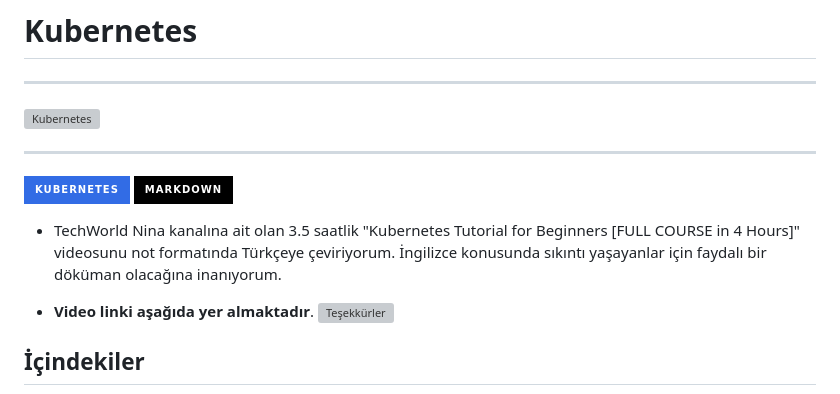
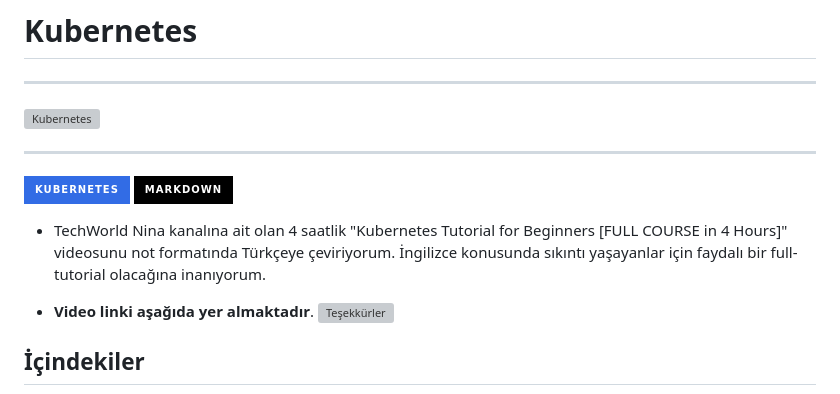
Before and after one commit to afyazici/kubernetes-turkce-kaynak, a Markdown page: README.md, the part around the change. GitHub-like rendering; badges without logos; grey boxes are pictures that could not be loaded.

```diff
--- a/README.md
+++ b/README.md
@@ -8,7 +8,7 @@
 
 ![Kubernetes](https://img.shields.io/badge/kubernetes-%23326ce5.svg?style=for-the-badge&logo=kubernetes&logoColor=white) ![Markdown](https://img.shields.io/badge/markdown-%23000000.svg?style=for-the-badge&logo=markdown&logoColor=white)
 
-* TechWorld Nina kanalına ait olan 3.5 saatlik "Kubernetes Tutorial for Beginners [FULL COURSE in 4 Hours]" videosunu not formatında Türkçeye çeviriyorum. İngilizce konusunda sıkıntı yaşayanlar için faydalı bir döküman olacağına inanıyorum.
+* TechWorld Nina kanalına ait olan 4 saatlik "Kubernetes Tutorial for Beginners [FULL COURSE in 4 Hours]" videosunu not formatında Türkçeye çeviriyorum. İngilizce konusunda sıkıntı yaşayanlar için faydalı bir full-tutorial olacağına inanıyorum.
 
 * **Video linki aşağıda yer almaktadır**.
 [![Teşekkürler](images/nina.jpg)](https://www.youtube.com/watch?v=X48VuDVv0do&t=2949s)
```
